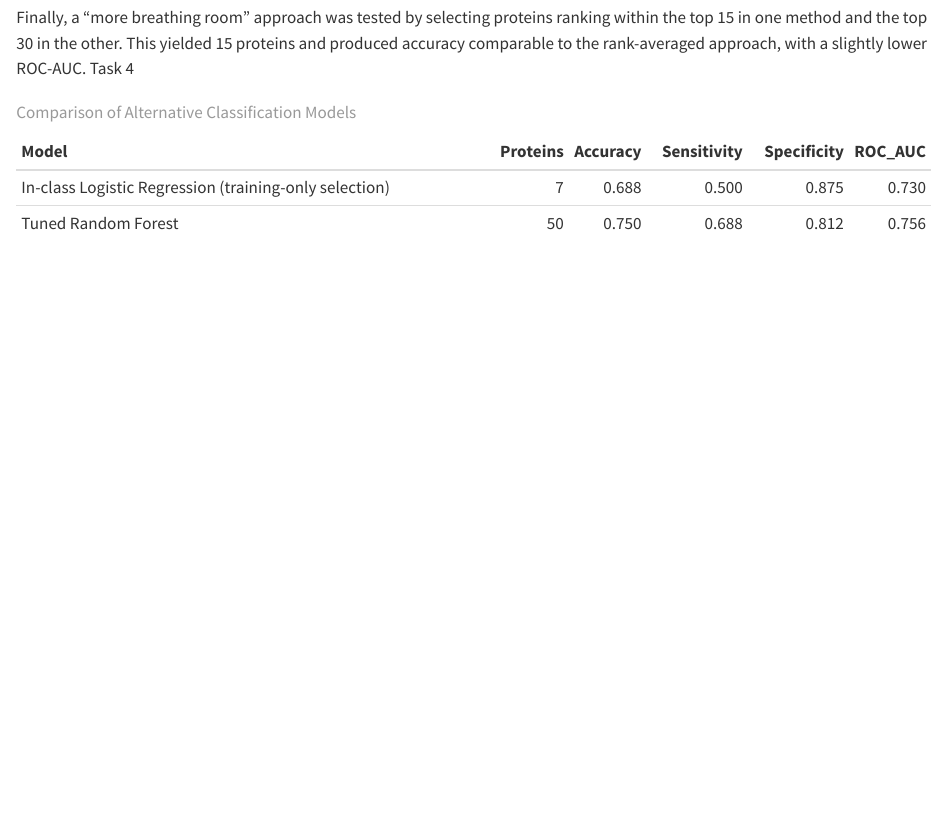
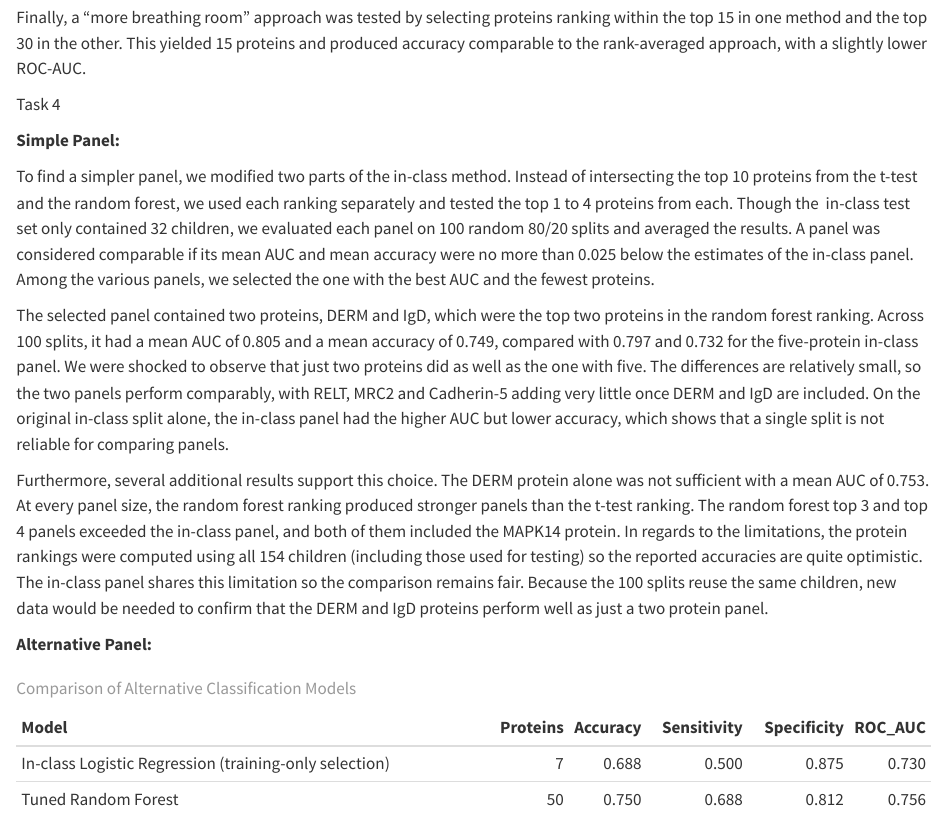
Before and after one commit to pstat-197a-fall2026/module1-biomarker-team10, a Quarto document (results/report.qmd): the page in a window 1100 px wide, from 2400 px down. Rendered offline with R 4.5, knitr and Pandoc in place of Quarto, with nearby package versions.

Commit message:
adding 4a analysis to results

````diff
--- a/results/report.qmd
+++ b/results/report.qmd
@@ -98,7 +98,19 @@ To optimize classifier performance, we used three different feature-selection st
 
 In the second approach, feature selection was constrained to 10 once again, but this time we used rank averages. We took the rank of each protein in each testing method, averaged them, the top 10 consensus candidates were kept. This rank-averaged model demonstrated big improvements across the board, achieving the highest ROC-AUC among all the tests (0.9625).\
 
-Finally, a "more breathing room" approach was tested by selecting proteins ranking within the top 15 in one method and the top 30 in the other. This yielded 15 proteins and produced accuracy comparable to the rank-averaged approach, with a slightly lower ROC-AUC. Task 4
+Finally, a "more breathing room" approach was tested by selecting proteins ranking within the top 15 in one method and the top 30 in the other. This yielded 15 proteins and produced accuracy comparable to the rank-averaged approach, with a slightly lower ROC-AUC.
+
+Task 4
+
+**Simple Panel:**
+
+To find a simpler panel, we modified two parts of the in-class method. Instead of intersecting the top 10 proteins from the t-test and the random forest, we used each ranking separately and tested the top 1 to 4 proteins from each. Though the  in-class test set only contained 32 children, we evaluated each panel on 100 random 80/20 splits and averaged the results. A panel was considered comparable if its mean AUC and mean accuracy were no more than 0.025 below the estimates of the in-class panel. Among the various panels, we selected the one with the best AUC and the fewest proteins.
+
+The selected panel contained two proteins, DERM and IgD, which were the top two proteins in the random forest ranking. Across 100 splits, it had a mean AUC of 0.805 and a mean accuracy of 0.749, compared with 0.797 and 0.732 for the five-protein in-class panel. We were shocked to observe that just two proteins did as well as the one with five. The differences are relatively small, so the two panels perform comparably, with RELT, MRC2 and Cadherin-5 adding very little once DERM and IgD are included. On the original in-class split alone, the in-class panel had the higher AUC but lower accuracy, which shows that a single split is not reliable for comparing panels.
+
+Furthermore, several additional results support this choice. The DERM protein alone was not sufficient with a mean AUC of 0.753. At every panel size, the random forest ranking produced stronger panels than the t-test ranking. The random forest top 3 and top 4 panels exceeded the in-class panel, and both of them included the MAPK14 protein. In regards to the limitations, the protein rankings were computed using all 154 children (including those used for testing) so the reported accuracies are quite optimistic. The in-class panel shares this limitation so the comparison remains fair. Because the 100 splits reuse the same children, new data would be needed to confirm that the DERM and IgD proteins perform well as just a two protein panel.
+
+**Alternative Panel:**
 
 ```{r}
 library(readr)
--- /dev/null
+++ b/scripts/q4a-simpler-panel.csv
@@ -0,0 +1,3 @@
+panel_type,proteins_list,n_proteins,mean_auc,sd_auc,mean_accuracy,mean_sensitivity,mean_specificity
+in-class,DERM|RELT|MRC2|IgD|Cadherin-5,5,0.7974609375,0.06978083353494197,0.7325,0.7275,0.7375
+RF top 2,DERM|IgD,2,0.8051953125,0.07059613937426734,0.7490625,0.765625,0.7325
````
Also changed, not shown: scripts/scratchwork-emma.R (+1 -2 lines).
